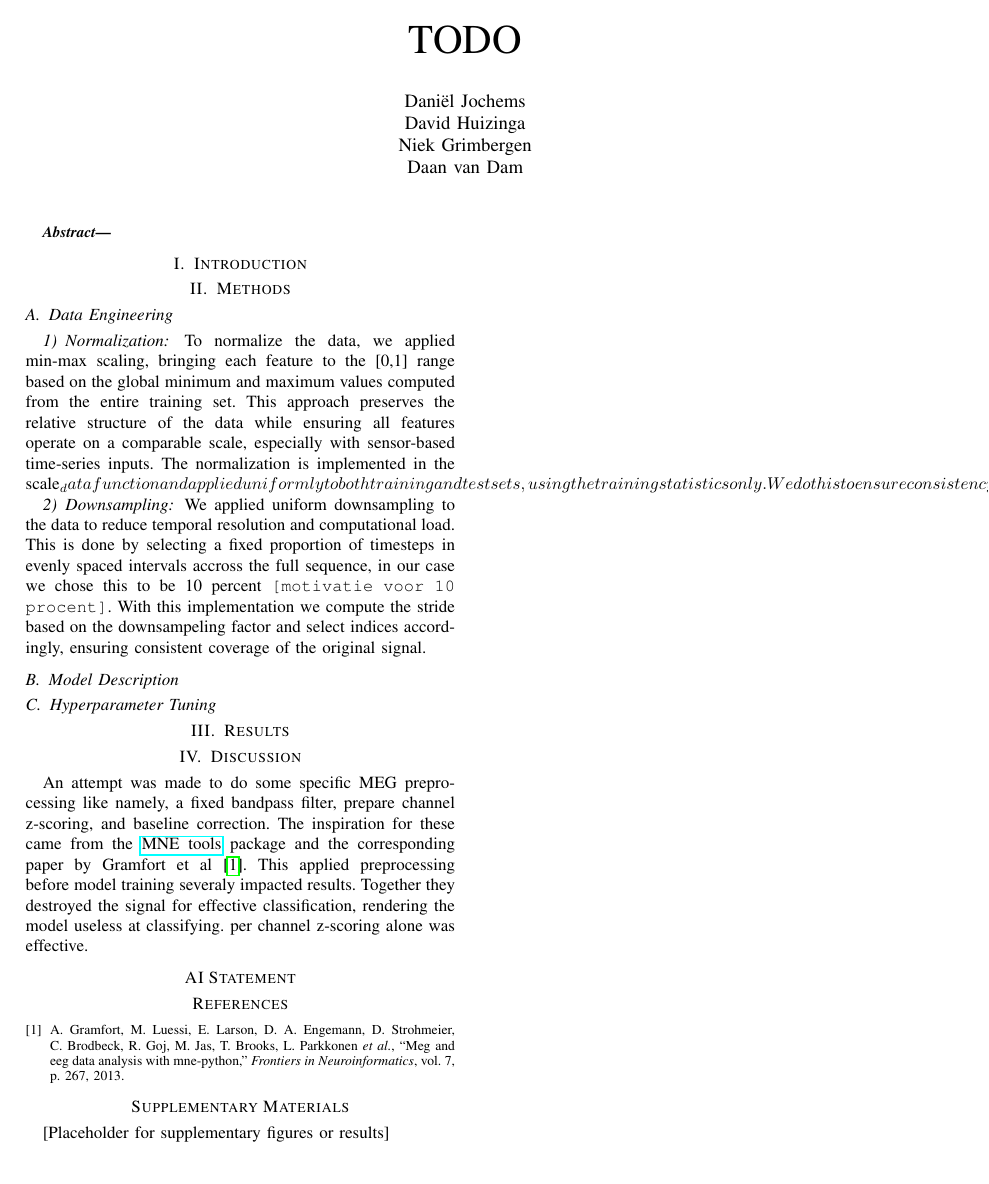
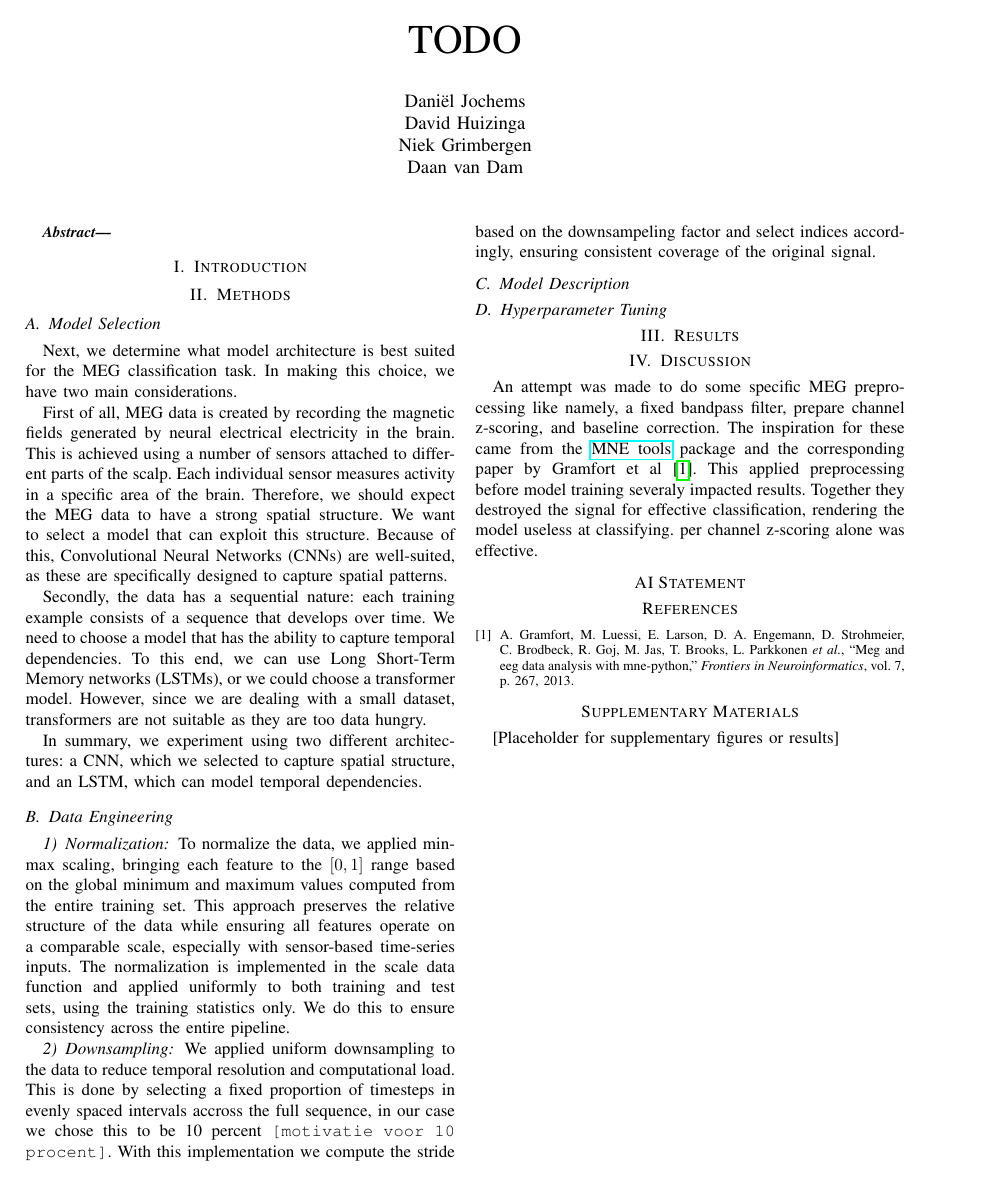
Before and after one commit to DanielvanDamme/DL25-Groep-DDDN, a LaTeX problem sheet (assignment 2/IEEE-conference-template-062824/IEEE-conference-template-062824.tex): the whole page. Compiled offline with pdfLaTeX; a missing font is replaced by an installed copy or a similar font; a LaTeX package or settings file that is missing is left out.

Commit message:
model selection verslag

```diff
--- a/assignment 2/IEEE-conference-template-062824/IEEE-conference-template-062824.tex
+++ b/assignment 2/IEEE-conference-template-062824/IEEE-conference-template-062824.tex
@@ -31,15 +31,41 @@
 
 \section{Introduction}
 
+
 \section{Methods}
+
+\subsection{Model Selection}
+
+Next, we determine what model architecture is best suited for the MEG classification task.
+ In making this choice, we have two main considerations.
+
+
+ First of all, MEG data is created by recording the magnetic fields generated by neural electrical electricity in the brain.
+ This is achieved using a number of sensors attached to different parts of the scalp. Each individual sensor measures activity
+ in a specific area of the brain. Therefore, we should expect the MEG data to have a strong spatial structure. We want to select
+ a model that can exploit this structure. Because of this, Convolutional Neural Networks (CNNs) are well-suited, as these are
+ specifically designed to capture spatial patterns.
+
+
+ Secondly, the data has a sequential nature: each training example consists of a sequence that develops over time. We need to choose a model
+ that has the ability to capture temporal dependencies. To this end, we can use Long Short-Term Memory networks (LSTMs), or we could choose a
+ transformer model. However, since we are dealing with a small dataset, transformers are not suitable as they are too data hungry.
+
+
+ In summary, we experiment using two different architectures: a CNN, which we selected to capture spatial structure, and an LSTM, which can model
+ temporal dependencies.
 
 \subsection{Data Engineering}
 
 \subsubsection{Normalization}
-To normalize the data, we applied min-max scaling, bringing each feature to the [0,1] range based on the global minimum and maximum values computed from the entire training set. This approach preserves the relative structure of the data while ensuring all features operate on a comparable scale, especially with sensor-based time-series inputs. The normalization is implemented in the scale_data function and applied uniformly to both training and test sets, using the training statistics only. We do this to ensure consistency across the entire pipeline.
+To normalize the data, we applied min-max scaling, bringing each feature to the $[0,1]$ range based on the global minimum and maximum values computed from the entire training set.
+ This approach preserves the relative structure of the data while ensuring all features operate on a comparable scale, especially with sensor-based time-series inputs.
+The normalization is implemented in the scale data function and applied uniformly to both training and test sets, using the training statistics only. We do this to ensure consistency across the entire pipeline.
 
 \subsubsection{Downsampling}
-We applied uniform downsampling to the data to reduce temporal resolution and computational load. This is done by selecting a fixed proportion of timesteps in evenly spaced intervals accross the full sequence, in our case we chose this to be 10 percent \texttt{[motivatie voor 10 procent]}. With this implementation we compute the stride based on the downsampeling factor and select indices accordingly, ensuring consistent coverage of the original signal.
+We applied uniform downsampling to the data to reduce temporal resolution and computational load.
+This is done by selecting a fixed proportion of timesteps in evenly spaced intervals accross the full sequence, in our case we chose this to be 10 percent \texttt{[motivatie voor 10 procent]}.
+ With this implementation we compute the stride based on the downsampeling factor and select indices accordingly, ensuring consistent coverage of the original signal.
 
 \subsection{Model Description}
 
```
